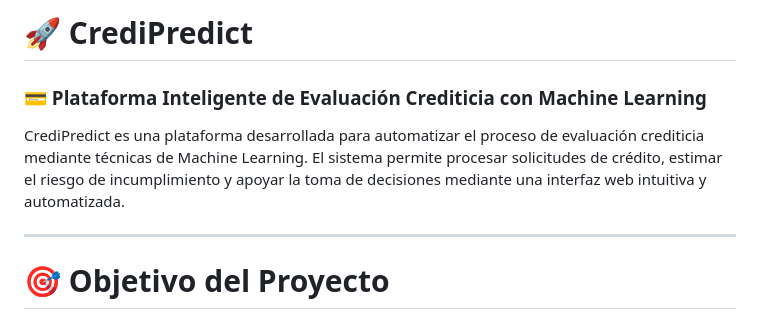
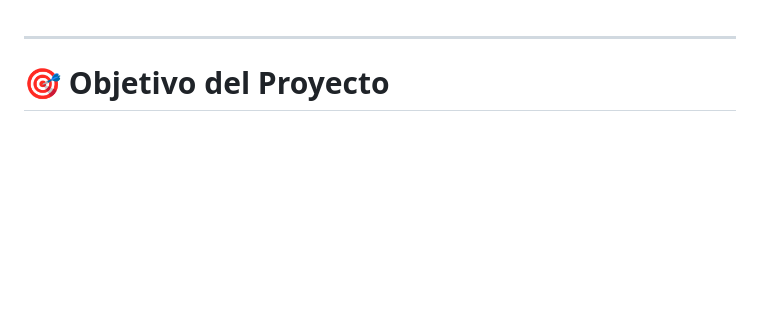
Before and after one commit to DiegoGP11/CrediPredict, a Markdown page: README.md, the part around the change. GitHub-like rendering; blank space fills up the shorter version.

```diff
--- a/README.md
+++ b/README.md
@@ -1,9 +1,3 @@
-# 🚀 CrediPredict
-
-### 💳 Plataforma Inteligente de Evaluación Crediticia con Machine Learning
-
-CrediPredict es una plataforma desarrollada para automatizar el proceso de evaluación crediticia mediante técnicas de Machine Learning. El sistema permite procesar solicitudes de crédito, estimar el riesgo de incumplimiento y apoyar la toma de decisiones mediante una interfaz web intuitiva y automatizada.
-
 ---
 
 # 🎯 Objetivo del Proyecto
```
